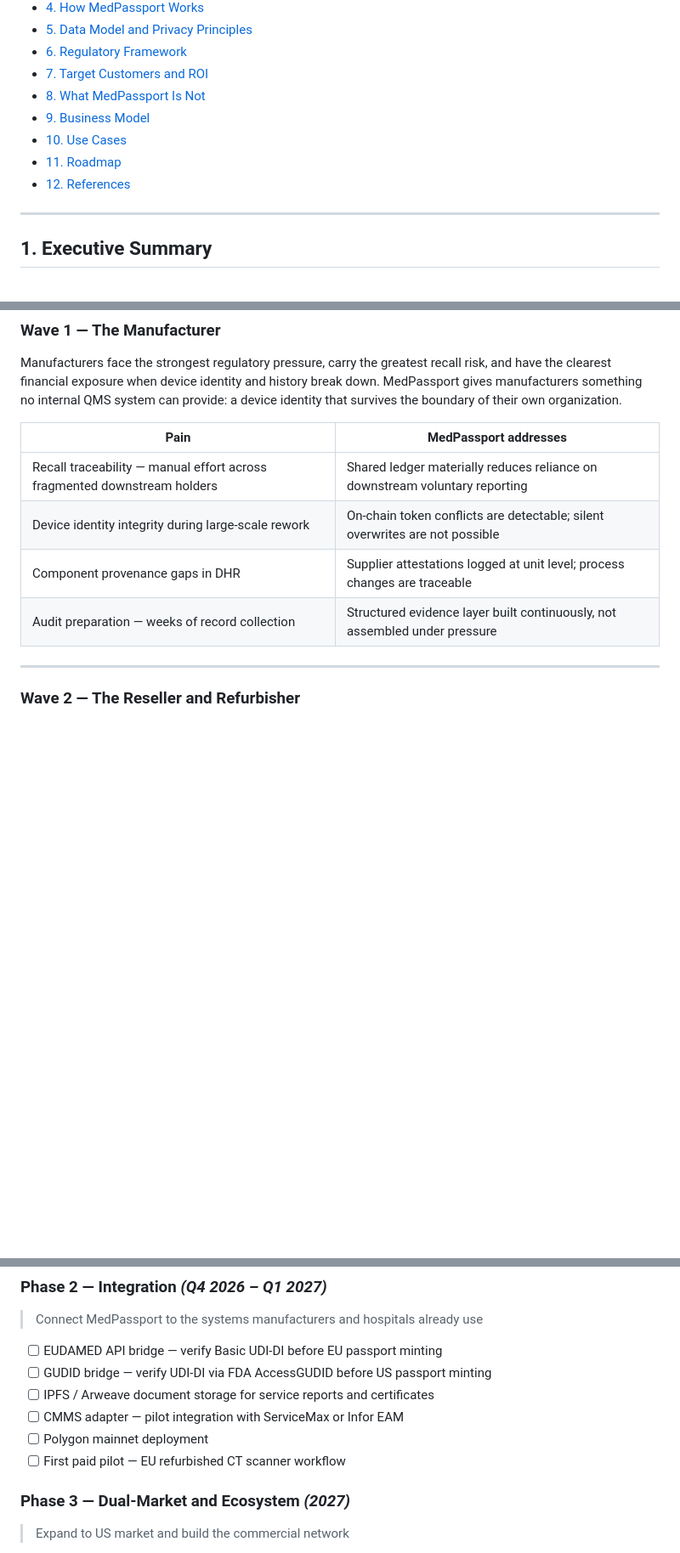
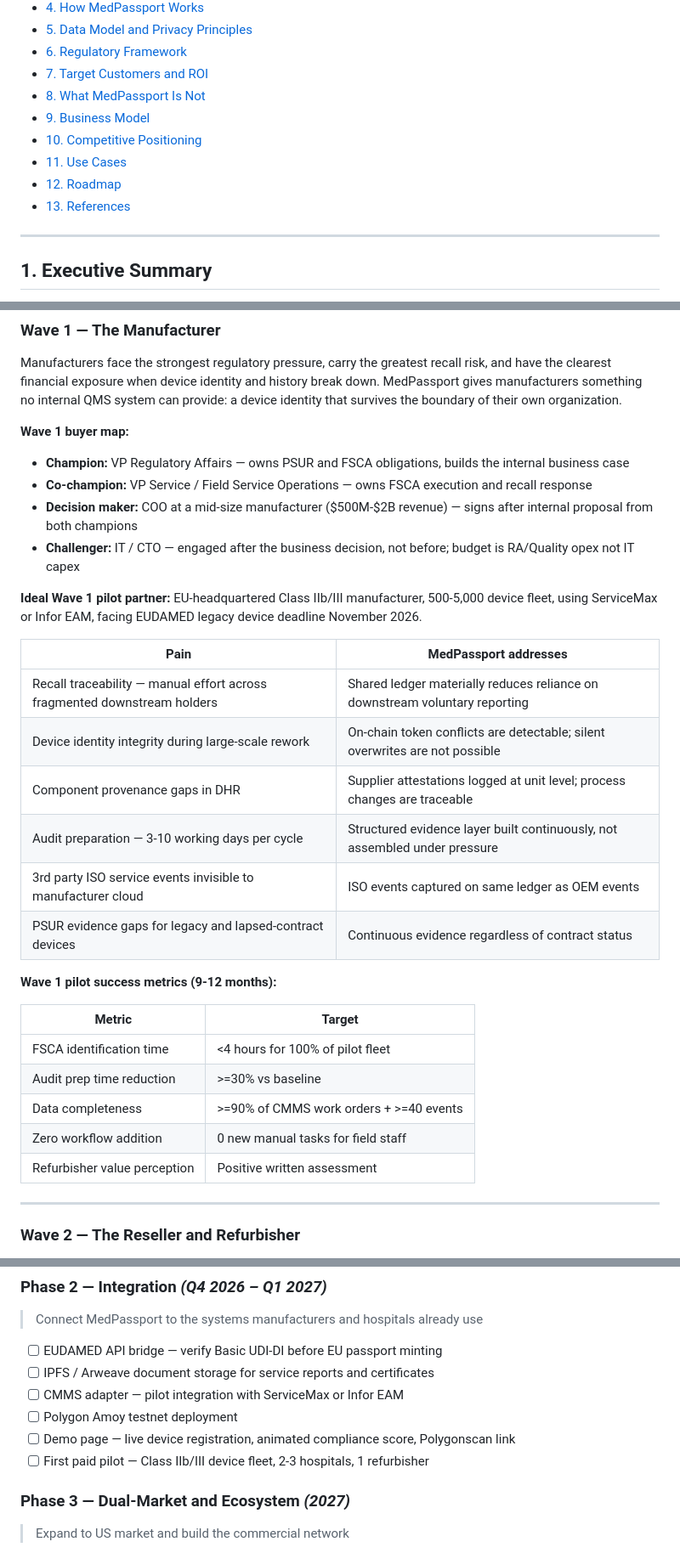
Before and after one commit to tomer-saar/medpassport-protocol, a Markdown page: docs/WHITEPAPER.md, 3 parts joined by grey strips. Shown at 85% size. GitHub-like rendering; blank space fills up the shorter version.

Commit message:
Whitepaper v1.3: four cloud boundaries, buyer map, pilot metrics, three-layer privacy, competitive positioning, hospital-as-enforcer, GUDID live status, Phase 2 roadmap fixed, OEM neutrality principle

```diff
--- a/docs/WHITEPAPER.md
+++ b/docs/WHITEPAPER.md
@@ -43,9 +43,10 @@ I am currently deepening my blockchain expertise to build this. The problem is r
 - [7. Target Customers and ROI](#7-target-customers-and-roi)
 - [8. What MedPassport Is Not](#8-what-medpassport-is-not)
 - [9. Business Model](#9-business-model)
-- [10. Use Cases](#10-use-cases)
-- [11. Roadmap](#11-roadmap)
-- [12. References](#12-references)
+- [10. Competitive Positioning](#10-competitive-positioning)
+- [11. Use Cases](#11-use-cases)
+- [12. Roadmap](#12-roadmap)
+- [13. References](#13-references)
 
 ---
 
@@ -429,12 +433,32 @@ The GUDID bridge is simpler to implement because AccessGUDID requires no authent
 
 Manufacturers face the strongest regulatory pressure, carry the greatest recall risk, and have the clearest financial exposure when device identity and history break down. MedPassport gives manufacturers something no internal QMS system can provide: a device identity that survives the boundary of their own organization.
 
+**Wave 1 buyer map:**
+- **Champion:** VP Regulatory Affairs — owns PSUR and FSCA obligations, builds the internal business case
+- **Co-champion:** VP Service / Field Service Operations — owns FSCA execution and recall response
+- **Decision maker:** COO at a mid-size manufacturer ($500M-$2B revenue) — signs after internal proposal from both champions
+- **Challenger:** IT / CTO — engaged after the business decision, not before; budget is RA/Quality opex not IT capex
+
+**Ideal Wave 1 pilot partner:** EU-headquartered Class IIb/III manufacturer, 500-5,000 device fleet, using ServiceMax or Infor EAM, facing EUDAMED legacy device deadline November 2026.
+
 | Pain | MedPassport addresses |
 |---|---|
 | Recall traceability — manual effort across fragmented downstream holders | Shared ledger materially reduces reliance on downstream voluntary reporting |
 | Device identity integrity during large-scale rework | On-chain token conflicts are detectable; silent overwrites are not possible |
 | Component provenance gaps in DHR | Supplier attestations logged at unit level; process changes are traceable |
-| Audit preparation — weeks of record collection | Structured evidence layer built continuously, not assembled under pressure |
+| Audit preparation — 3-10 working days per cycle | Structured evidence layer built continuously, not assembled under pressure |
+| 3rd party ISO service events invisible to manufacturer cloud | ISO events captured on same ledger as OEM events |
+| PSUR evidence gaps for legacy and lapsed-contract devices | Continuous evidence regardless of contract status |
+
+**Wave 1 pilot success metrics (9-12 months):**
+
+| Metric | Target |
+|---|---|
+| FSCA identification time | <4 hours for 100% of pilot fleet |
+| Audit prep time reduction | >=30% vs baseline |
+| Data completeness | >=90% of CMMS work orders + >=40 events |
+| Zero workflow addition | 0 new manual tasks for field staff |
+| Refurbisher value perception | Positive written assessment |
 
 ---
 
@@ -600,11 +649,11 @@ The pilot is free for 90 days to remove adoption risk. The onboarding fee qualif
 > Connect MedPassport to the systems manufacturers and hospitals already use
 
 - [ ] EUDAMED API bridge — verify Basic UDI-DI before EU passport minting
-- [ ] GUDID bridge — verify UDI-DI via FDA AccessGUDID before US passport minting
 - [ ] IPFS / Arweave document storage for service reports and certificates
 - [ ] CMMS adapter — pilot integration with ServiceMax or Infor EAM
-- [ ] Polygon mainnet deployment
-- [ ] First paid pilot — EU refurbished CT scanner workflow
+- [ ] Polygon Amoy testnet deployment
+- [ ] Demo page — live device registration, animated compliance score, Polygonscan link
+- [ ] First paid pilot — Class IIb/III device fleet, 2-3 hospitals, 1 refurbisher
 
 ### Phase 3 — Dual-Market and Ecosystem *(2027)*
 > Expand to US market and build the commercial network
```
Also changed, not shown: other parts of docs/WHITEPAPER.md (+33 -5 lines).
